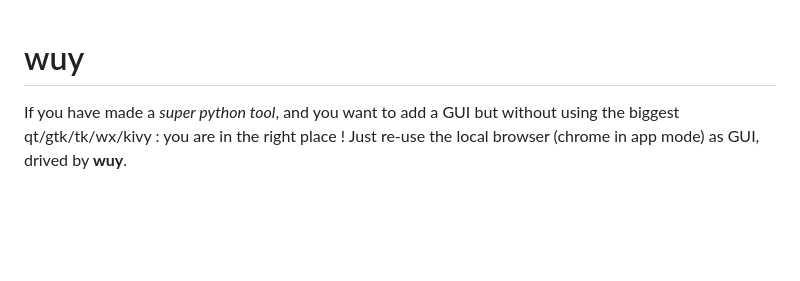
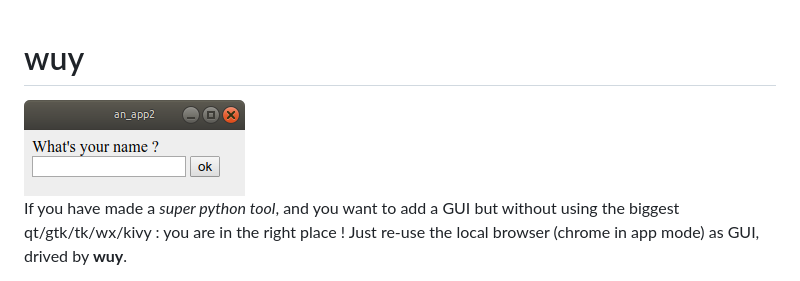
Before and after one commit to manatlan/wuy, a Markdown page: README.md, the part around the change. Drawn GitHub-style; pictures changed too: wiki/capture.png (added); blank space fills up the shorter version.

Commit message:
add a capture

```diff
--- a/README.md
+++ b/README.md
@@ -1,4 +1,6 @@
 # wuy
+
+<img src="https://github.com/manatlan/wuy/blob/master/wiki/capture.png" style="float:right;margin:10px"/>
 
 If you have made a _super python tool_, and you want to add a GUI but without using the biggest qt/gtk/tk/wx/kivy : you are in the right place ! Just re-use the local browser (chrome in app mode) as GUI, drived by **wuy**.
 
```
Also changed, not shown: 1 other file.
